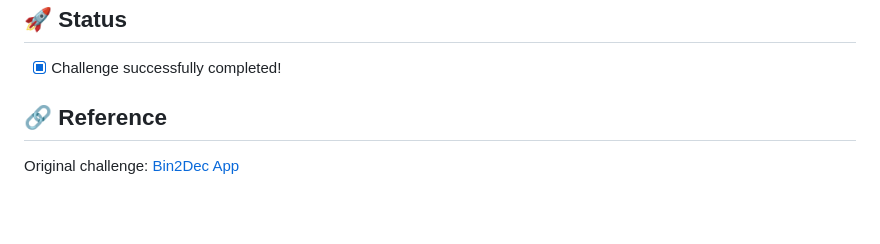
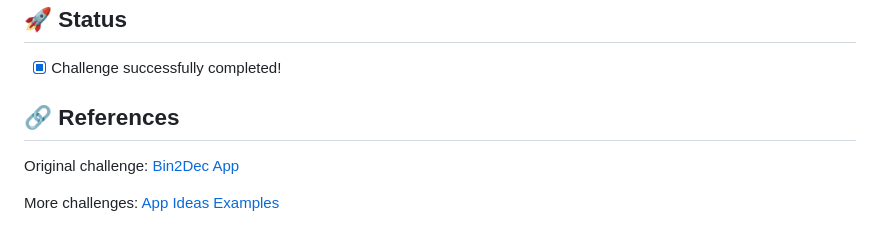
Before and after one commit to EduardoSilSantos/bin2dec, a Markdown page: README.md, the part around the change. Drawn GitHub-style; blank space fills up the shorter version.

Commit message:
:books: docs: Update README references

```diff
--- a/README.md
+++ b/README.md
@@ -106,5 +106,7 @@ Implement an application that:
 ## 🚀 Status
 - [x] Challenge successfully completed!
 
-## 🔗 Reference
+## 🔗 References
 Original challenge: [Bin2Dec App](https://github.com/florinpop17/app-ideas/blob/master/Projects/1-Beginner/Bin2Dec-App.md)
+
+More challenges: [App Ideas Examples](https://github.com/EduardoSilSantos/app-ideas-examples)
```
Also changed, not shown: README.pt.md (+3 -1 lines).
